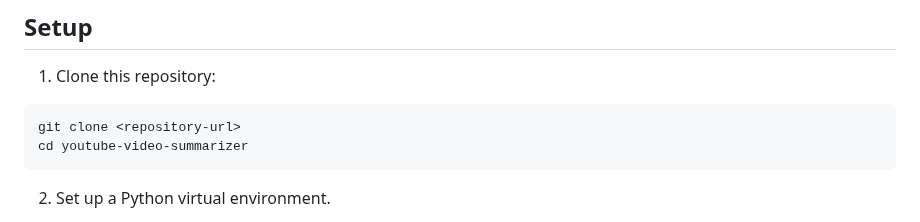
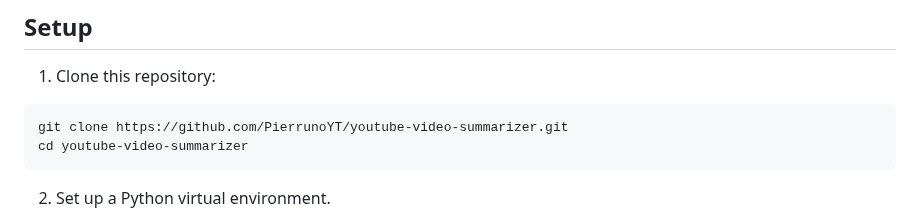
Before and after one commit to PierrunoYT/youtube-video-summarizer, a Markdown page: README.md, the part around the change. Rendered like a GitHub page.

Commit message:
Update README with repository clone URL

````diff
--- a/README.md
+++ b/README.md
@@ -39,7 +39,7 @@ sudo apt install ffmpeg
 
 1. Clone this repository:
 ```bash
-git clone <repository-url>
+git clone https://github.com/PierrunoYT/youtube-video-summarizer.git
 cd youtube-video-summarizer
 ```
 
````
